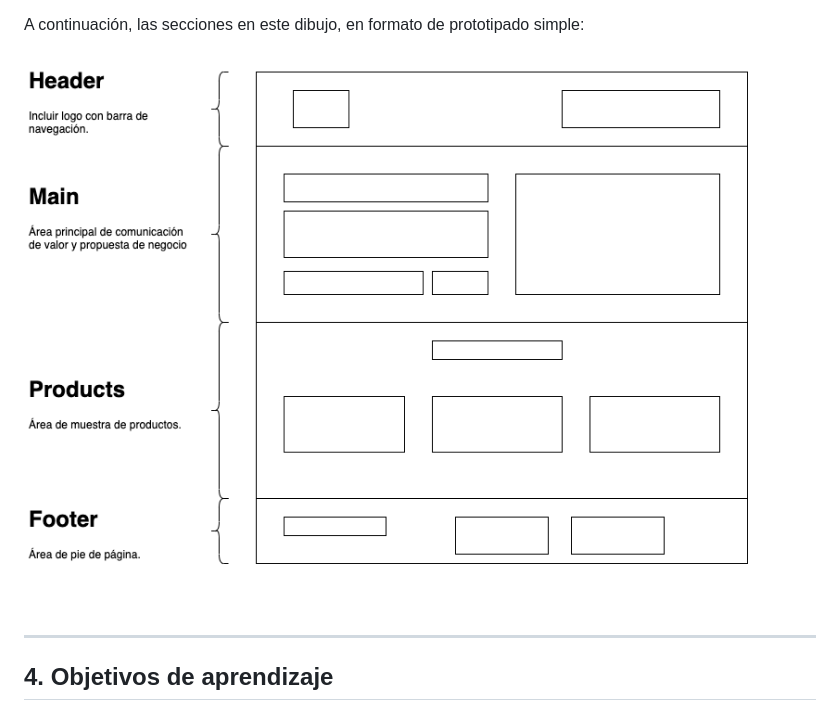
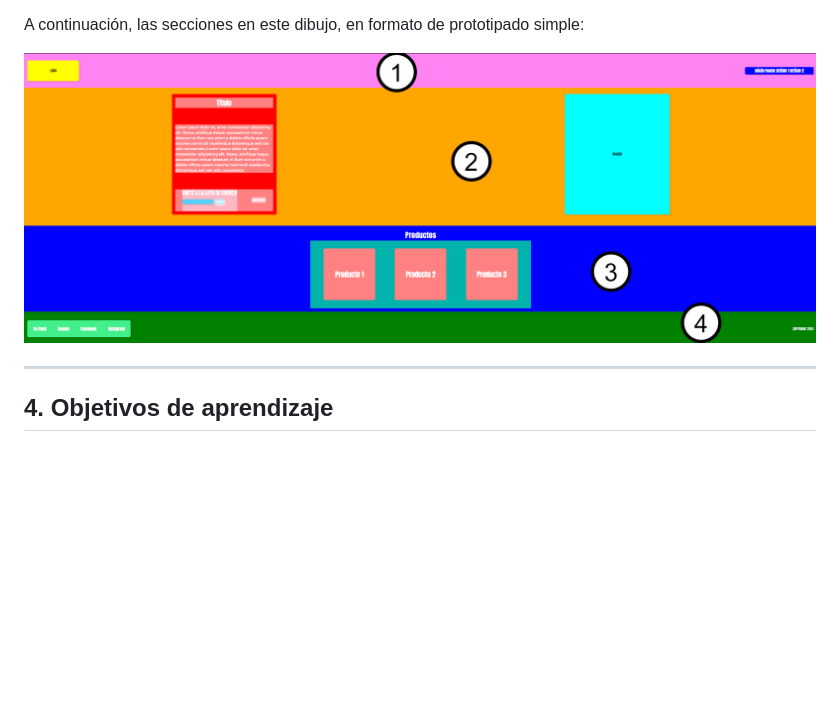
Before and after one commit to Alcibiades-Coder/DWFS16, a Markdown page: Proyecto 3 Landing de Negocio/README.md, the part around the change. Drawn GitHub-style; blank space fills up the shorter version.

```diff
--- a/Proyecto 3 Landing de Negocio/README.md
+++ b/Proyecto 3 Landing de Negocio/README.md
@@ -54,7 +54,7 @@ Es una sola página que permita establecer:
 
 A continuación, las secciones en este dibujo, en formato de prototipado simple:
 
-![imagen](./images/plan.png)
+![imagen](./images/plan2.png)
 
 ****
 
```
